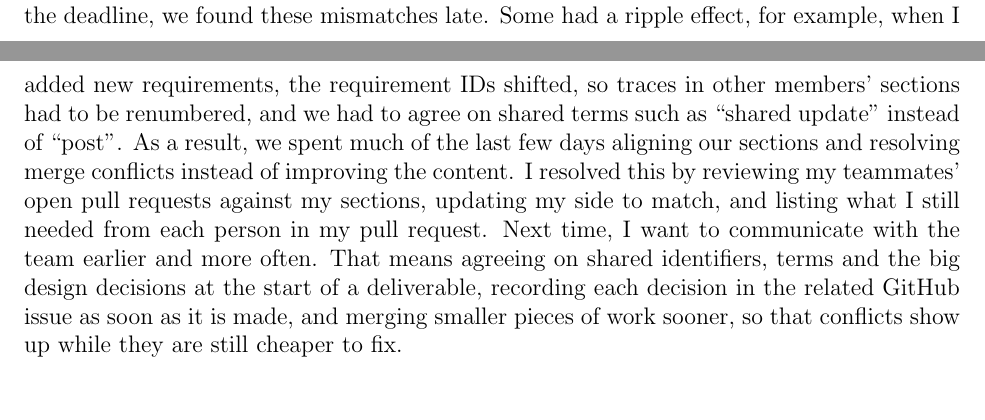
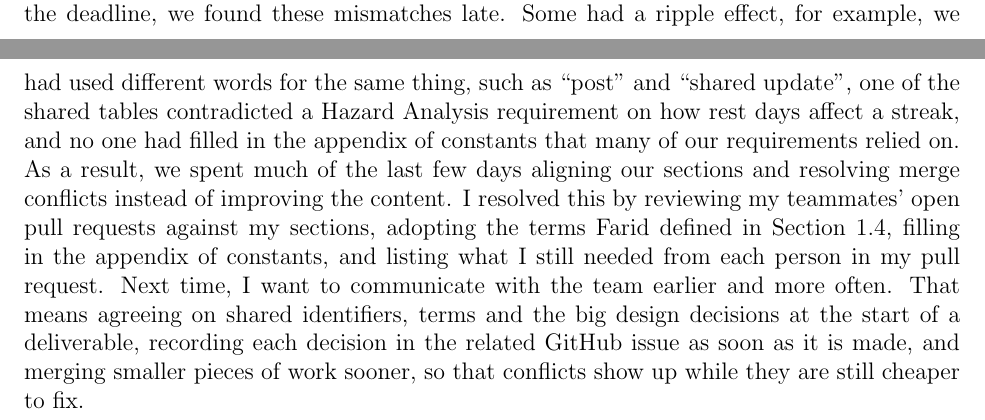
Before and after one commit to davislenover/BurnNEarn, a LaTeX document (docs/SRS-IEEE/SRS.tex): two parts of pages 30 and 31 of 32, joined at a grey line, cut so that both start at the same text. Compiled offline with pdfLaTeX; a LaTeX package or settings file that is missing is left out.

Commit message:
Add reflection for hazard analysis, updated SRS reflection

```diff
--- a/docs/SRS-IEEE/SRS.tex
+++ b/docs/SRS-IEEE/SRS.tex
@@ -1555,5 +1548,0 @@ market is closed, and whether activity data leaves the phone as individual
-records or daily totals. Because we each worked in our own branch and only
-compared our work near the deadline, we found these mismatches late. Some had a
-ripple effect, for example, when I added new requirements, the requirement IDs shifted, so
-traces in other members' sections had to be renumbered, and we had to agree on
-shared terms such as ``shared update'' instead of ``post''. As a result, we
@@ -1560,7 +1554,15 @@ shared terms such as ``shared update'' instead of ``post''. As a result, we
+and whether activity data leaves the phone as individual records or daily
+totals. Because we each worked in our own branch and only compared our work
+near the deadline, we found these mismatches late. Some had a ripple effect,
+for example, we had used different words for the same thing, such as ``post''
+and ``shared update'', one of the shared tables contradicted a Hazard Analysis
+requirement on how rest days affect a streak, and no one had filled in the
+appendix of constants that many of our requirements relied on. As a result, we
 spent much of the last few days aligning our sections and resolving merge
 conflicts instead of improving the content. I resolved this by reviewing my
-teammates' open pull requests against my sections, updating my side to match,
-and listing what I still needed from each person in my pull request. Next time,
+teammates' open pull requests against my sections, adopting the terms Farid
+defined in Section 1.4, filling in the appendix of constants, and listing what
+I still needed from each person in my pull request. Next time,
 I want to communicate with the team earlier and more often. That means agreeing
 on shared identifiers, terms and the big design decisions at the start of a
 deliverable, recording each decision in the related GitHub issue as soon as it
```
Also changed, not shown: docs/HazardAnalysis/HazardAnalysis.tex (+22 -0 lines), docs/SRS-IEEE/SRS.tex (11 more changed lines).
